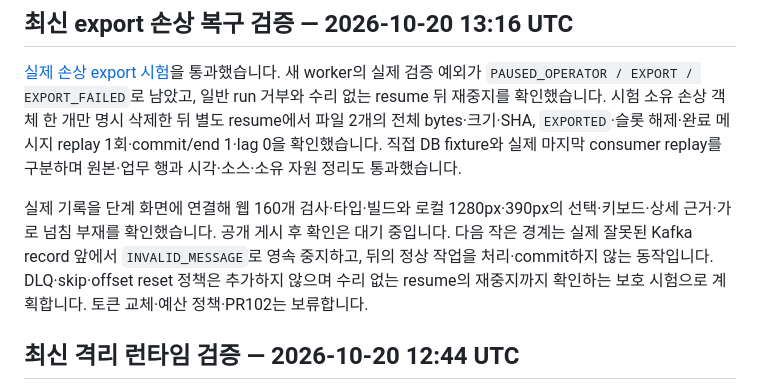
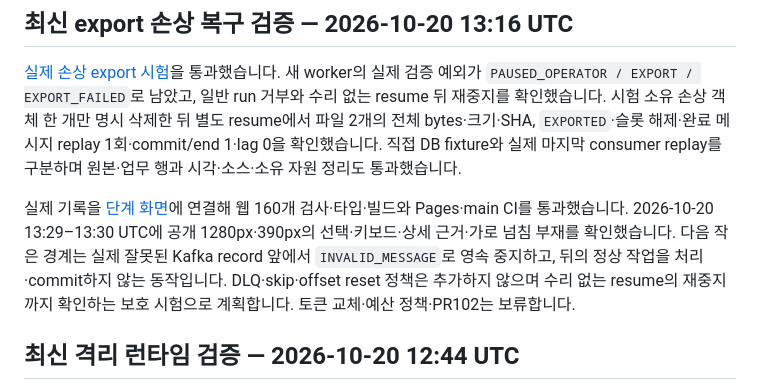
Before and after one commit to DevDooly/devdooly-platform-lab, a Markdown page: docs/NEXT_STEPS.md, the part around the change. Rendered like a GitHub page.

```diff
--- a/docs/NEXT_STEPS.md
+++ b/docs/NEXT_STEPS.md
@@ -4,7 +4,7 @@
 
 [실제 손상 export 시험](evidence/export-integrity-runtime/README.md)을 통과했습니다. 새 worker의 실제 검증 예외가 `PAUSED_OPERATOR / EXPORT / EXPORT_FAILED`로 남았고, 일반 run 거부와 수리 없는 resume 뒤 재중지를 확인했습니다. 시험 소유 손상 객체 한 개만 명시 삭제한 뒤 별도 resume에서 파일 2개의 전체 bytes·크기·SHA, `EXPORTED`·슬롯 해제·완료 메시지 replay 1회·commit/end 1·lag 0을 확인했습니다. 직접 DB fixture와 실제 마지막 consumer replay를 구분하며 원본·업무 행과 시각·소스·소유 자원 정리도 통과했습니다.
 
-실제 기록을 단계 화면에 연결해 웹 160개 검사·타입·빌드와 로컬 1280px·390px의 선택·키보드·상세 근거·가로 넘침 부재를 확인했습니다. 공개 게시 후 확인은 대기 중입니다. 다음 작은 경계는 실제 잘못된 Kafka record 앞에서 `INVALID_MESSAGE`로 영속 중지하고, 뒤의 정상 작업을 처리·commit하지 않는 동작입니다. DLQ·skip·offset reset 정책은 추가하지 않으며 수리 없는 resume의 재중지까지 확인하는 보호 시험으로 계획합니다. 토큰 교체·예산 정책·PR102는 보류합니다.
+실제 기록을 [단계 화면](https://devdooly.github.io/devdooly-platform-lab/#export-integrity-runtime)에 연결해 웹 160개 검사·타입·빌드와 Pages·main CI를 통과했습니다. 2026-10-20 13:29–13:30 UTC에 공개 1280px·390px의 선택·키보드·상세 근거·가로 넘침 부재를 확인했습니다. 다음 작은 경계는 실제 잘못된 Kafka record 앞에서 `INVALID_MESSAGE`로 영속 중지하고, 뒤의 정상 작업을 처리·commit하지 않는 동작입니다. DLQ·skip·offset reset 정책은 추가하지 않으며 수리 없는 resume의 재중지까지 확인하는 보호 시험으로 계획합니다. 토큰 교체·예산 정책·PR102는 보류합니다.
 
 ## 최신 격리 런타임 검증 — 2026-10-20 12:44 UTC
 
```
Also changed, not shown: README.md (+1 -1 lines), 1 other file.
